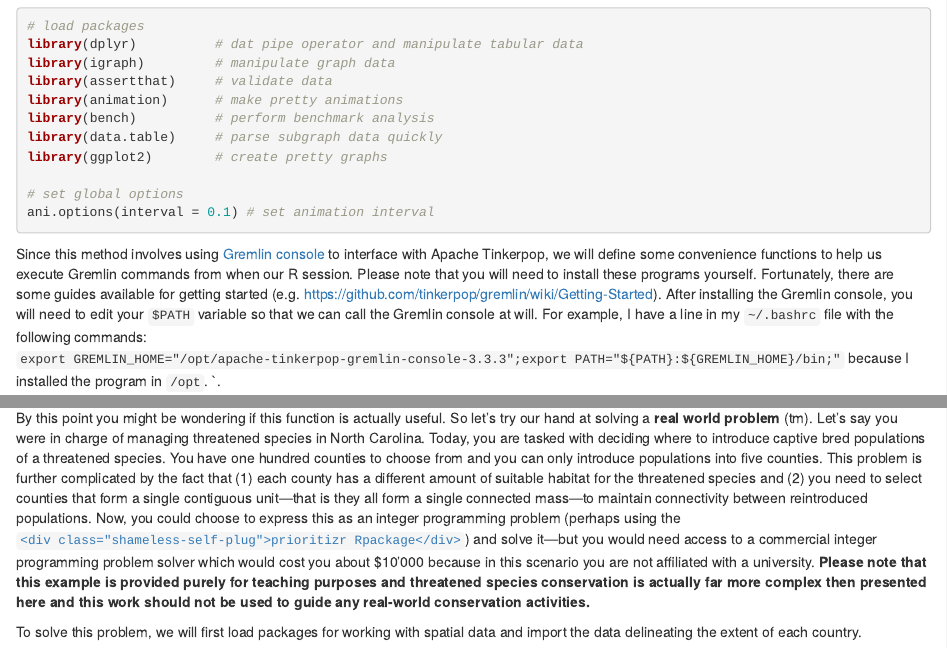
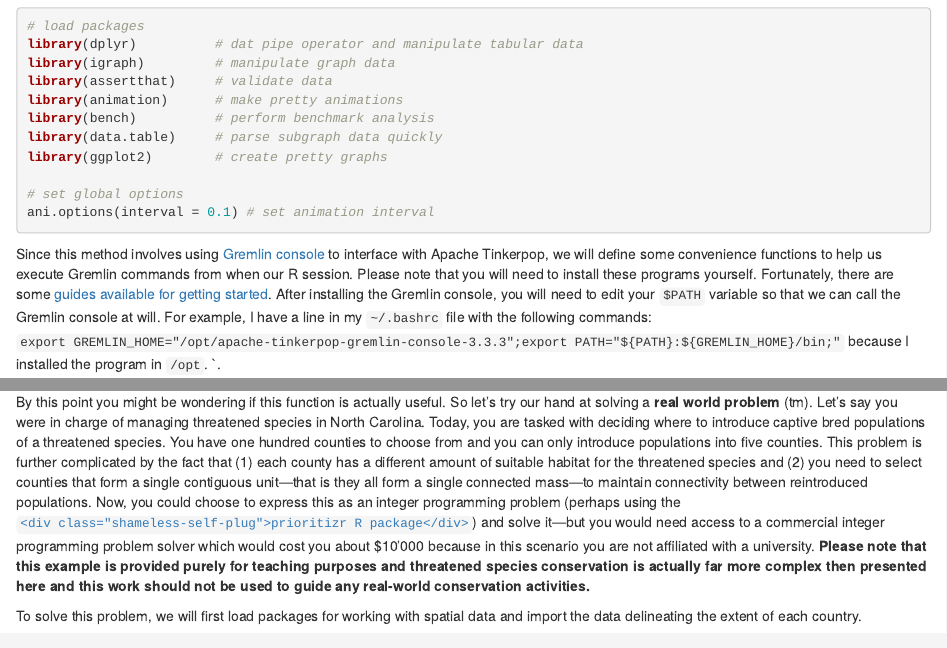
Before and after one commit to jeffreyhanson/rpubs, an R Markdown document (gremlin-subgraphs/gremlin-subgraphs.Rmd): the page in a window 1100 px wide, from 660 px down, and a second part further down, joined at a grey line. The pictures show the output file gremlin-subgraphs/gremlin-subgraphs.html that the author committed with the source, opened offline.

Commit message:
fix gremlin doc link + typo

````diff
--- a/gremlin-subgraphs/gremlin-subgraphs.Rmd
+++ b/gremlin-subgraphs/gremlin-subgraphs.Rmd
@@ -40,7 +40,7 @@ library(ggplot2)        # create pretty graphs
 ani.options(interval = 0.1) # set animation interval
 ```
 
-Since this method involves using [Gremlin console](http://tinkerpop.apache.org/docs/current/tutorials/the-gremlin-console/) to interface with Apache Tinkerpop, we will define some convenience functions to help us execute Gremlin commands from when our R session. Please note that you will need to install these programs yourself. Fortunately, there are some guides available for getting started (e.g. https://github.com/tinkerpop/gremlin/wiki/Getting-Started). After installing the Gremlin console, you will need to edit your `$PATH` variable so that we can call the Gremlin console at will. For example, I have a line in my `~/.bashrc` file with the following commands: `export GREMLIN_HOME="/opt/apache-tinkerpop-gremlin-console-3.3.3";export PATH="${PATH}:${GREMLIN_HOME}/bin;"` because I installed the program in `/opt`.
+Since this method involves using [Gremlin console](http://tinkerpop.apache.org/docs/current/tutorials/the-gremlin-console/) to interface with Apache Tinkerpop, we will define some convenience functions to help us execute Gremlin commands from when our R session. Please note that you will need to install these programs yourself. Fortunately, there are some [guides available for getting started](http://tinkerpop.apache.org/docs/current/tutorials/getting-started/). After installing the Gremlin console, you will need to edit your `$PATH` variable so that we can call the Gremlin console at will. For example, I have a line in my `~/.bashrc` file with the following commands: `export GREMLIN_HOME="/opt/apache-tinkerpop-gremlin-console-3.3.3";export PATH="${PATH}:${GREMLIN_HOME}/bin;"` because I installed the program in `/opt`.
 `.
 
 ```{r}
@@ -184,7 +184,7 @@ From these plots, we can see that the function returns the expected output. Ther
 
 ## Contrived case-study
 
-By this point you might be wondering if this function is actually useful. So let's try our hand at solving a **real world problem** (tm). Let's say you were in charge of managing threatened species in North Carolina. Today, you are tasked with deciding where to introduce captive bred populations of a threatened species. You have one hundred counties to choose from and you can only introduce populations into five counties. This problem is further complicated by the fact that (1) each county has a different amount of suitable habitat for the threatened species and (2) you need to select counties that form a single contiguous unit---that is they all form a single connected mass---to maintain connectivity between reintroduced populations. Now, you could choose to express this as an integer programming problem (perhaps using the [`<div class="shameless-self-plug">prioritizr Rpackage</div>`](https://prioritizr.net)) and solve it---but you would need access to a commercial integer programming problem solver which would cost you about $10'000 because in this scenario you are not affiliated with a university. **Please note that this example is provided purely for teaching purposes and threatened species conservation is actually far more complex then presented here and this work should not be used to guide any real-world conservation activities.**
+By this point you might be wondering if this function is actually useful. So let's try our hand at solving a **real world problem** (tm). Let's say you were in charge of managing threatened species in North Carolina. Today, you are tasked with deciding where to introduce captive bred populations of a threatened species. You have one hundred counties to choose from and you can only introduce populations into five counties. This problem is further complicated by the fact that (1) each county has a different amount of suitable habitat for the threatened species and (2) you need to select counties that form a single contiguous unit---that is they all form a single connected mass---to maintain connectivity between reintroduced populations. Now, you could choose to express this as an integer programming problem (perhaps using the [`<div class="shameless-self-plug">prioritizr R package</div>`](https://prioritizr.net)) and solve it---but you would need access to a commercial integer programming problem solver which would cost you about $10'000 because in this scenario you are not affiliated with a university. **Please note that this example is provided purely for teaching purposes and threatened species conservation is actually far more complex then presented here and this work should not be used to guide any real-world conservation activities.**
 
 To solve this problem, we will first load packages for working with spatial data and import the data delineating the extent of each country.
 
````
Also changed, not shown: gremlin-subgraphs/gremlin-subgraphs.html.
